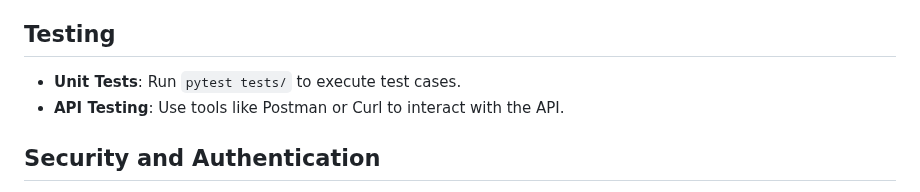
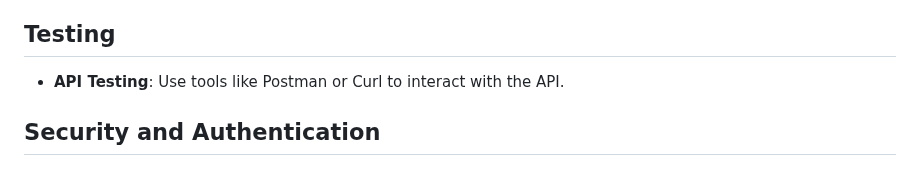
Before and after one commit to omarhammad/todo_web, a Markdown page: README.md, the part around the change. Rendered like a GitHub page.

```diff
--- a/README.md
+++ b/README.md
@@ -74,7 +74,6 @@ The Todo Web Application is a web application that allows users to create, edit,
 - **GET `/todos/delete-todo/{todo_id}`** → Deletes a todo.
 
 ## Testing
-- **Unit Tests**: Run `pytest tests/` to execute test cases.
 - **API Testing**: Use tools like Postman or Curl to interact with the API.
 
 ## Security and Authentication
```
